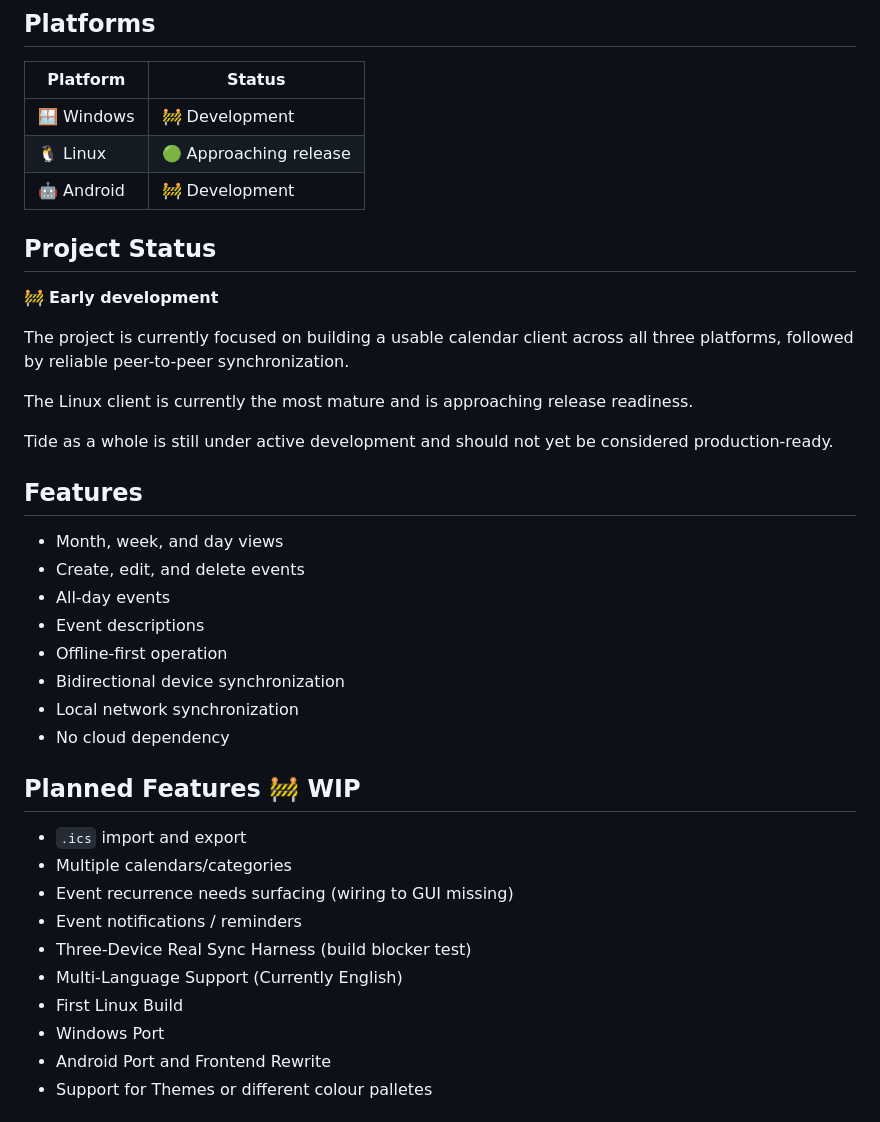
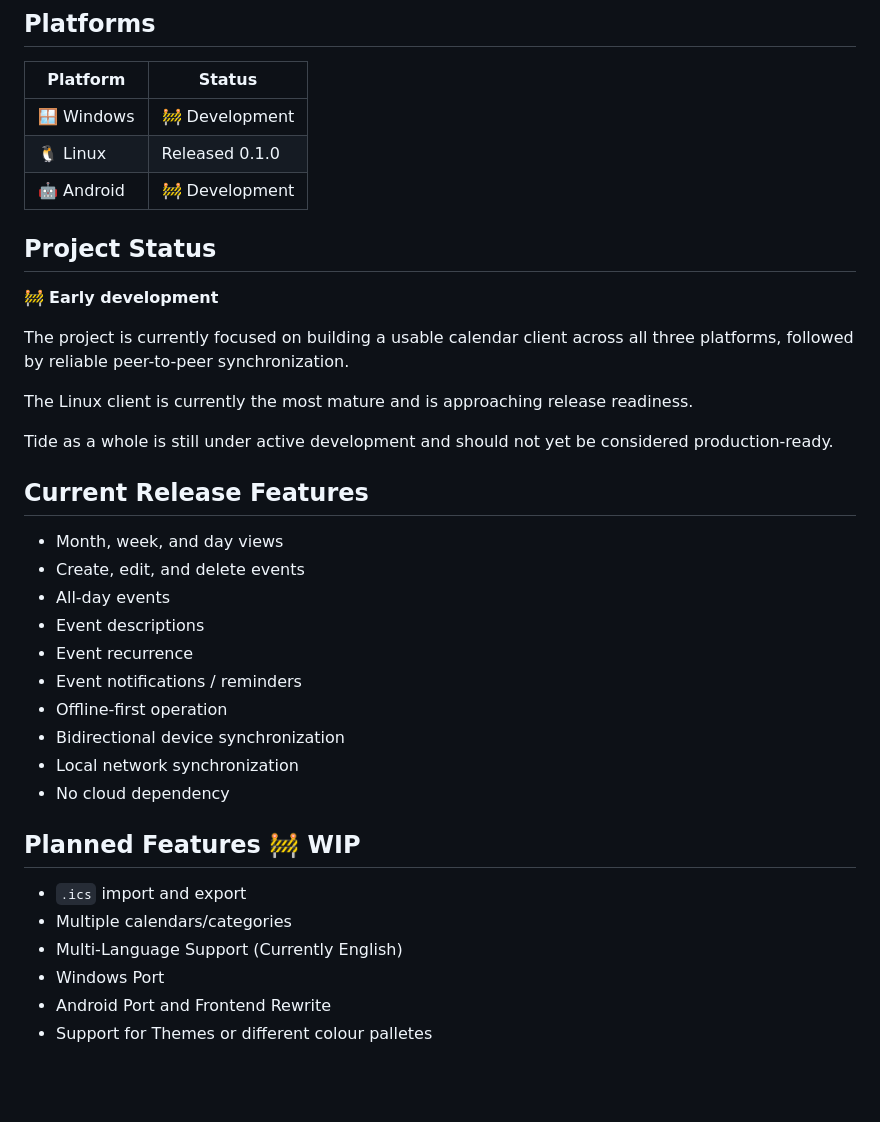
Before and after one commit to SkinSz/Tide-Cal, a Markdown page: README.md, the part around the change. Drawn GitHub-style; blank space fills up the shorter version.

```diff
--- a/README.md
+++ b/README.md
@@ -56,7 +56,7 @@ No mandatory Internet connection.
 | Platform   | Status                 |
 | ---------- | ---------------------- |
 | 🪟 Windows | 🚧 Development         |
-| 🐧 Linux   | 🟢 Approaching release |
+| 🐧 Linux   | Released 0.1.0         |
 | 🤖 Android | 🚧 Development         |
 
 ## Project Status
@@ -69,12 +69,14 @@ The Linux client is currently the most mature and is approaching release readine
 
 Tide as a whole is still under active development and should not yet be considered production-ready.
 
-## Features
+## Current Release Features
 
 * Month, week, and day views
 * Create, edit, and delete events
 * All-day events
 * Event descriptions
+* Event recurrence
+* Event notifications / reminders
 * Offline-first operation
 * Bidirectional device synchronization
 * Local network synchronization
@@ -84,11 +86,7 @@ Tide as a whole is still under active development and should not yet be consider
 
 * `.ics` import and export
 * Multiple calendars/categories
-* Event recurrence needs surfacing (wiring to GUI missing)
-* Event notifications / reminders
-* Three-Device Real Sync Harness (build blocker test)
 * Multi-Language Support (Currently English)
-* First Linux Build
 * Windows Port
 * Android Port and Frontend Rewrite
 * Support for Themes or different colour palletes
```
